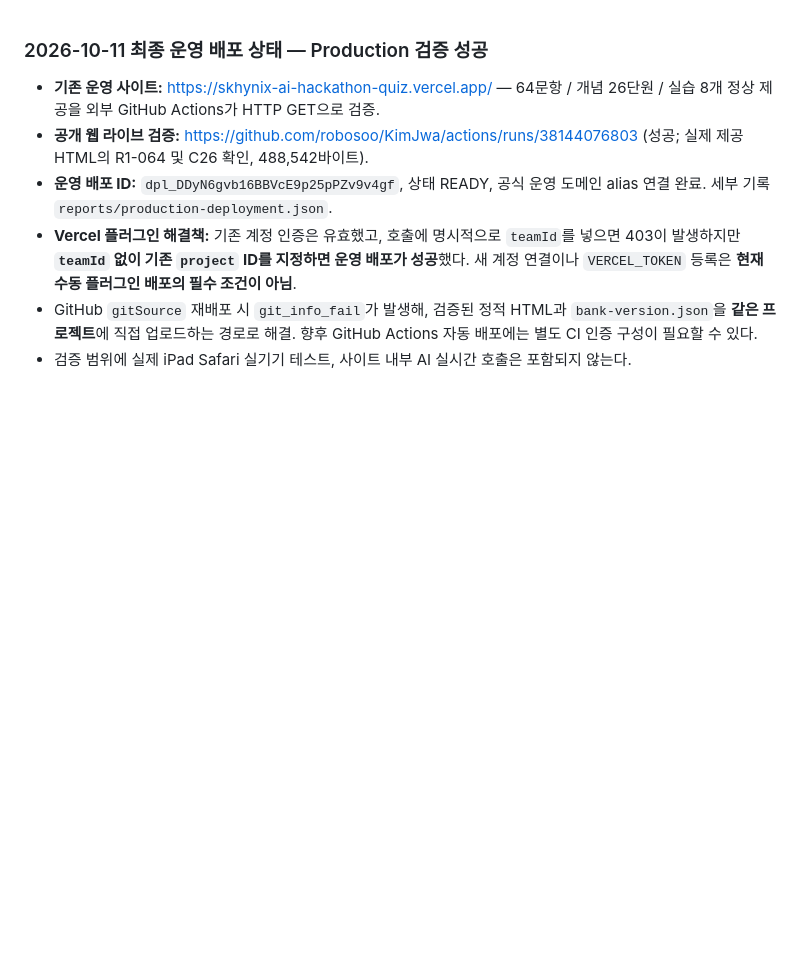
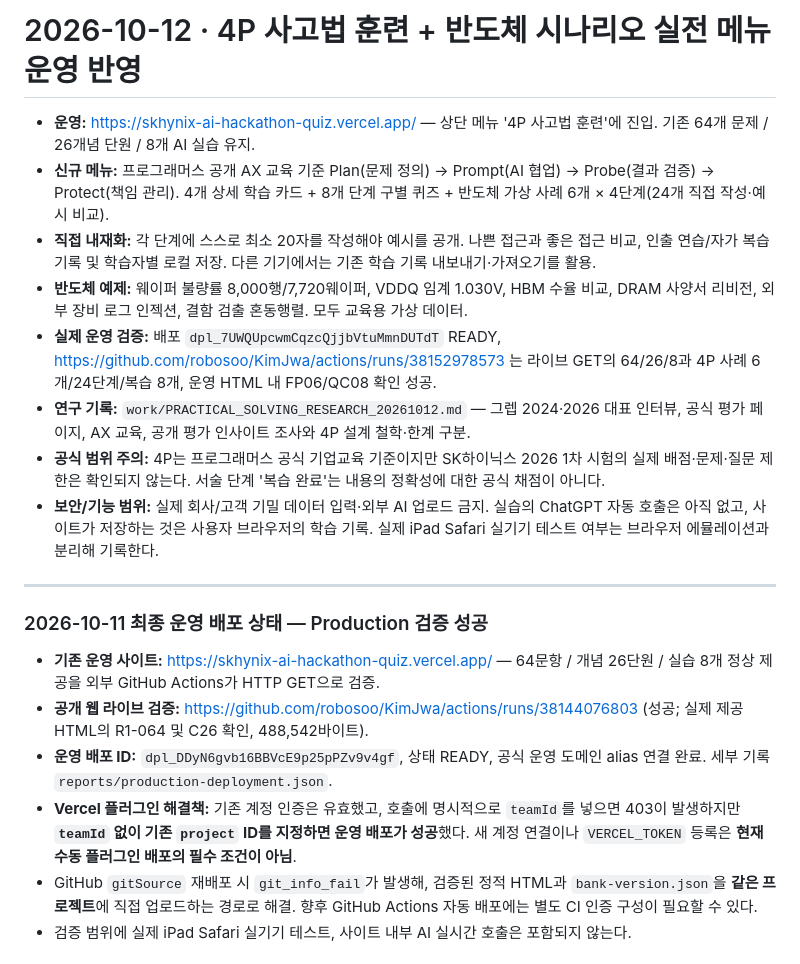
Before and after one commit to robosoo/KimJwa, a Markdown page: 민좌/ai-hackathon-mock-lab/README.md, the part around the change. Drawn GitHub-style; blank space fills up the shorter version.

Commit message:
docs(hackathon): user-facing guide to 4P semiconductor learning menu and research

```diff
--- a/민좌/ai-hackathon-mock-lab/README.md
+++ b/민좌/ai-hackathon-mock-lab/README.md
@@ -1,3 +1,16 @@
+# 2026-10-12 · 4P 사고법 훈련 + 반도체 시나리오 실전 메뉴 운영 반영
+
+- **운영:** https://skhynix-ai-hackathon-quiz.vercel.app/ — 상단 메뉴 '4P 사고법 훈련'에 진입. 기존 64개 문제 / 26개념 단원 / 8개 AI 실습 유지.
+- **신규 메뉴:** 프로그래머스 공개 AX 교육 기준 Plan(문제 정의) → Prompt(AI 협업) → Probe(결과 검증) → Protect(책임 관리). 4개 상세 학습 카드 + 8개 단계 구별 퀴즈 + 반도체 가상 사례 6개 × 4단계(24개 직접 작성·예시 비교).
+- **직접 내재화:** 각 단계에 스스로 최소 20자를 작성해야 예시를 공개. 나쁜 접근과 좋은 접근 비교, 인출 연습/자가 복습 기록 및 학습자별 로컬 저장. 다른 기기에서는 기존 학습 기록 내보내기·가져오기를 활용.
+- **반도체 예제:** 웨이퍼 불량률 8,000행/7,720웨이퍼, VDDQ 임계 1.030V, HBM 수율 비교, DRAM 사양서 리비전, 외부 장비 로그 인젝션, 결함 검출 혼동행렬. 모두 교육용 가상 데이터.
+- **실제 운영 검증:** 배포 `dpl_7UWQUpcwmCqzcQjjbVtuMmnDUTdT` READY, https://github.com/robosoo/KimJwa/actions/runs/38152978573 는 라이브 GET의 64/26/8과 4P 사례 6개/24단계/복습 8개, 운영 HTML 내 FP06/QC08 확인 성공.
+- **연구 기록:** `work/PRACTICAL_SOLVING_RESEARCH_20261012.md` — 그렙 2024·2026 대표 인터뷰, 공식 평가 페이지, AX 교육, 공개 평가 인사이트 조사와 4P 설계 철학·한계 구분.
+- **공식 범위 주의:** 4P는 프로그래머스 공식 기업교육 기준이지만 SK하이닉스 2026 1차 시험의 실제 배점·문제·질문 제한은 확인되지 않는다. 서술 단계 '복습 완료'는 내용의 정확성에 대한 공식 채점이 아니다.
+- **보안/기능 범위:** 실제 회사/고객 기밀 데이터 입력·외부 AI 업로드 금지. 실습의 ChatGPT 자동 호출은 아직 없고, 사이트가 저장하는 것은 사용자 브라우저의 학습 기록. 실제 iPad Safari 실기기 테스트 여부는 브라우저 에뮬레이션과 분리해 기록한다.
+
+---
+
 ### 2026-10-11 최종 운영 배포 상태 — Production 검증 성공
 
 - **기존 운영 사이트:** https://skhynix-ai-hackathon-quiz.vercel.app/ — 64문항 / 개념 26단원 / 실습 8개 정상 제공을 외부 GitHub Actions가 HTTP GET으로 검증.
```
